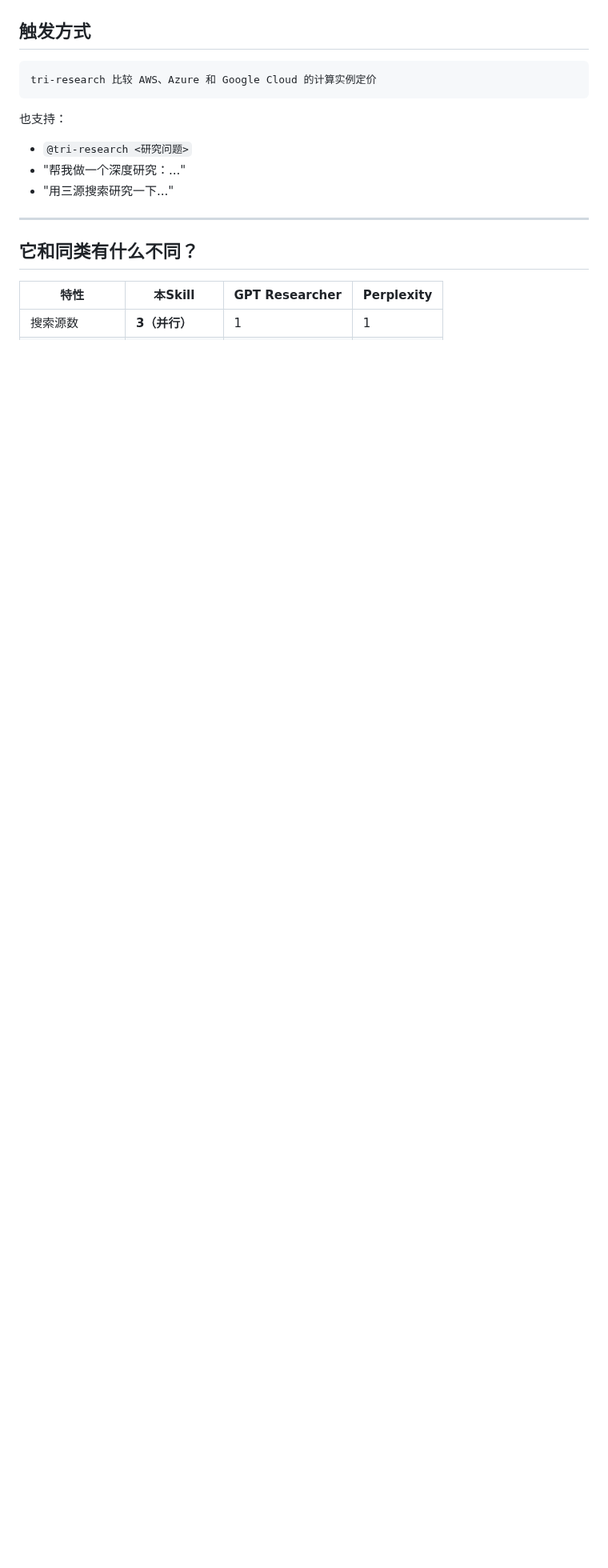
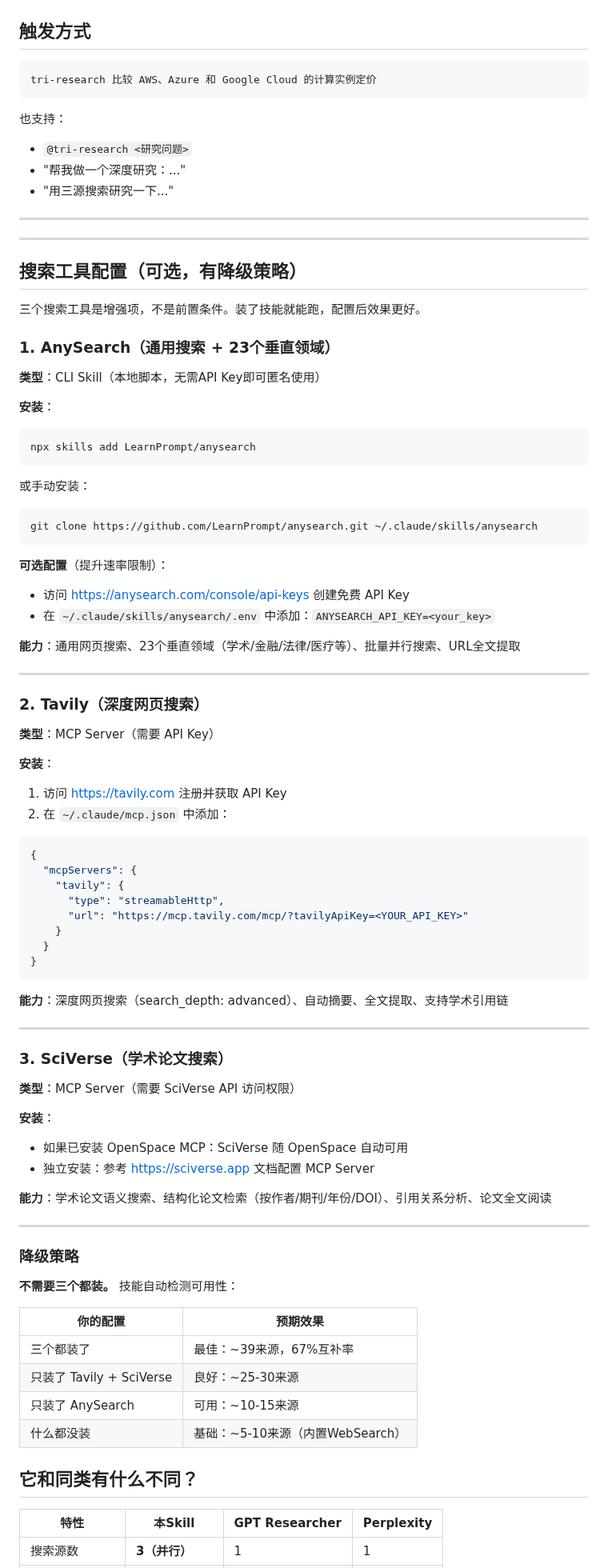
Before and after one commit to jefeerzhang/tri-research-skill, a Markdown page: README.md, the part around the change. Shown at 80% size. Rendered like a GitHub page; blank space fills up the shorter version.

Commit message:
docs: add search tool configuration guide (AnySearch/Tavily/SciVerse) with install links

````diff
--- a/README.md
+++ b/README.md
@@ -38,6 +38,81 @@ tri-research 比较 AWS、Azure 和 Google Cloud 的计算实例定价
 - "用三源搜索研究一下..."
 
 ---
+
+---
+
+## 搜索工具配置（可选，有降级策略）
+
+三个搜索工具是增强项，不是前置条件。装了技能就能跑，配置后效果更好。
+
+### 1. AnySearch（通用搜索 + 23个垂直领域）
+
+**类型**：CLI Skill（本地脚本，无需API Key即可匿名使用）
+
+**安装**：
+```bash
+npx skills add LearnPrompt/anysearch
+```
+
+或手动安装：
+```bash
+git clone https://github.com/LearnPrompt/anysearch.git ~/.claude/skills/anysearch
+```
+
+**可选配置**（提升速率限制）：
+- 访问 https://anysearch.com/console/api-keys 创建免费 API Key
+- 在 `~/.claude/skills/anysearch/.env` 中添加：`ANYSEARCH_API_KEY=<your_key>`
+
+**能力**：通用网页搜索、23个垂直领域（学术/金融/法律/医疗等）、批量并行搜索、URL全文提取
+
+---
+
+### 2. Tavily（深度网页搜索）
+
+**类型**：MCP Server（需要 API Key）
+
+**安装**：
+1. 访问 https://tavily.com 注册并获取 API Key
+2. 在 `~/.claude/mcp.json` 中添加：
+
+```json
+{
+  "mcpServers": {
+    "tavily": {
+      "type": "streamableHttp",
+      "url": "https://mcp.tavily.com/mcp/?tavilyApiKey=<YOUR_API_KEY>"
+    }
+  }
+}
+```
+
+**能力**：深度网页搜索（search_depth: advanced）、自动摘要、全文提取、支持学术引用链
+
+---
+
+### 3. SciVerse（学术论文搜索）
+
+**类型**：MCP Server（需要 SciVerse API 访问权限）
+
+**安装**：
+- 如果已安装 OpenSpace MCP：SciVerse 随 OpenSpace 自动可用
+- 独立安装：参考 https://sciverse.app 文档配置 MCP Server
+
+**能力**：学术论文语义搜索、结构化论文检索（按作者/期刊/年份/DOI）、引用关系分析、论文全文阅读
+
+---
+
+### 降级策略
+
+**不需要三个都装。** 技能自动检测可用性：
+
+| 你的配置 | 预期效果 |
+|---------|---------|
+| 三个都装了 | 最佳：~39来源，67%互补率 |
+| 只装了 Tavily + SciVerse | 良好：~25-30来源 |
+| 只装了 AnySearch | 可用：~10-15来源 |
+| 什么都没装 | 基础：~5-10来源（内置WebSearch） |
+
 
 ## 它和同类有什么不同？
 
````
